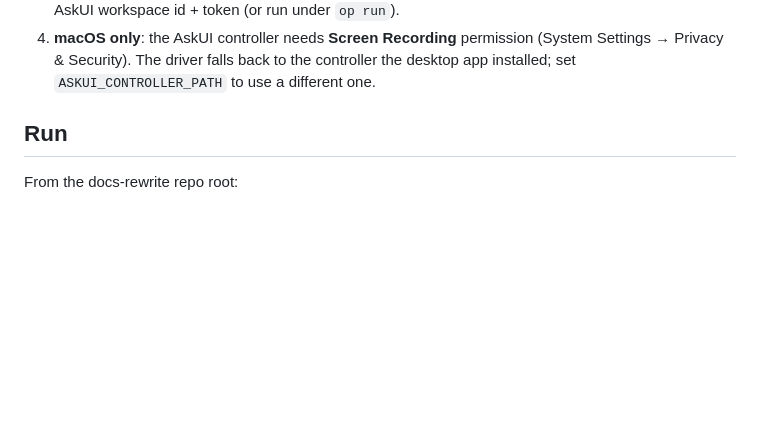
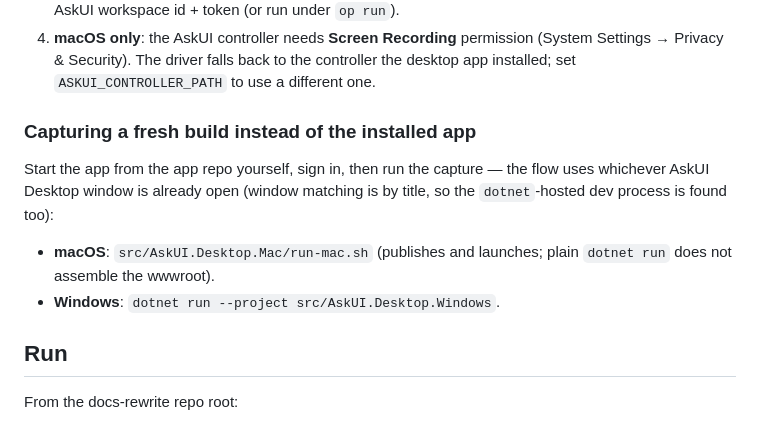
Before and after one commit to askui/docs-rewrite, a Markdown page: screenshots-capture/README.md, the part around the change. Drawn GitHub-style; blank space fills up the shorter version.

Commit message:
screenshots: support capturing a fresh build started from the app repo
Window matching is now by title ('AskUI Desktop…'), not process name — a
dev build launched via run-mac.sh runs under the 'dotnet' process, and
setup.md now prefers an already-open app window over launching the
installed one. Verified on macOS: the dev-build window (process 'dotnet',
title 'AskUI Desktop (Beta)') scopes and screenshots cleanly.

Co-Authored-By: Claude Fable 5 <noreply@anthropic.com>

```diff
--- a/screenshots-capture/README.md
+++ b/screenshots-capture/README.md
@@ -43,6 +43,16 @@ screenshots-capture/
    (System Settings → Privacy & Security). The driver falls back to the
    controller the desktop app installed; set `ASKUI_CONTROLLER_PATH` to use a
    different one.
+
+### Capturing a fresh build instead of the installed app
+
+Start the app from the app repo yourself, sign in, then run the capture — the
+flow uses whichever AskUI Desktop window is already open (window matching is
+by title, so the `dotnet`-hosted dev process is found too):
+
+- **macOS**: `src/AskUI.Desktop.Mac/run-mac.sh` (publishes and launches;
+  plain `dotnet run` does not assemble the wwwroot).
+- **Windows**: `dotnet run --project src/AskUI.Desktop.Windows`.
 
 ## Run
 
```
Also changed, not shown: 1 other file.
